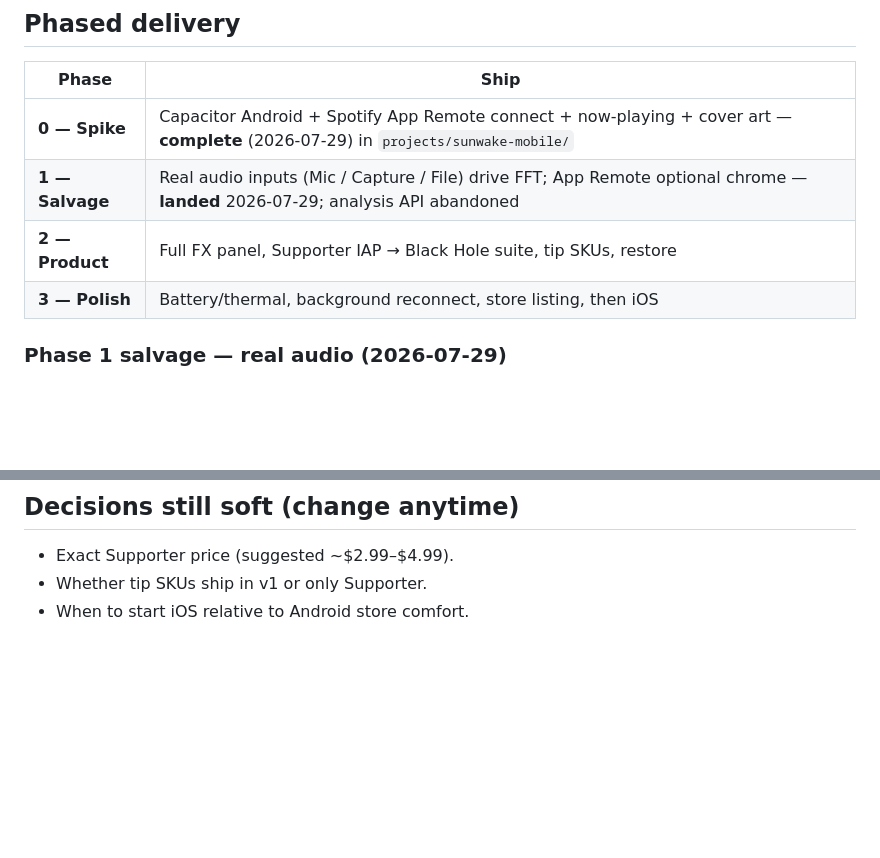
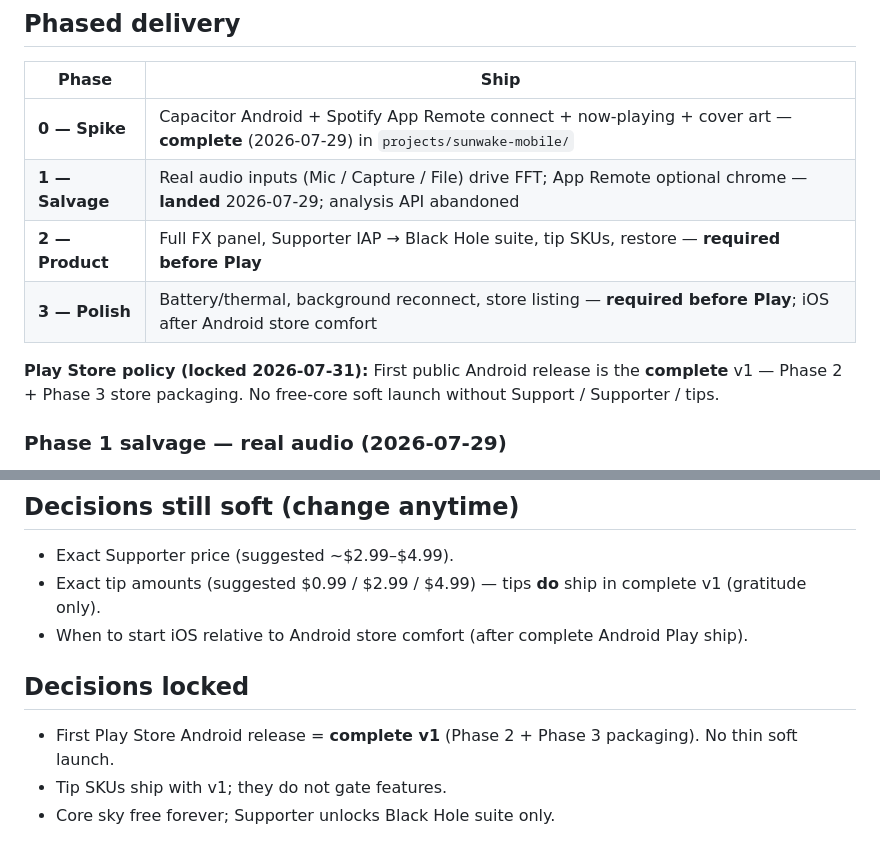
Before and after one commit to danmullin/sunwake, a Markdown page: MOBILE-PLAN.md, 2 parts joined by grey strips. GitHub-like rendering; blank space fills up the shorter version.

Commit message:
Lock complete Play Store v1 — no thin soft launch.
Co-authored-by: Cursor <cursoragent@cursor.com>

```diff
--- a/MOBILE-PLAN.md
+++ b/MOBILE-PLAN.md
@@ -74,8 +74,10 @@ React is out of scope for v1 (and likely longer). A fullscreen visualizer does n
 |---|---|
 | **0 — Spike** | Capacitor Android + Spotify App Remote connect + now-playing + cover art — **complete** (2026-07-29) in `projects/sunwake-mobile/` |
 | **1 — Salvage** | Real audio inputs (Mic / Capture / File) drive FFT; App Remote optional chrome — **landed** 2026-07-29; analysis API abandoned |
-| **2 — Product** | Full FX panel, Supporter IAP → Black Hole suite, tip SKUs, restore |
-| **3 — Polish** | Battery/thermal, background reconnect, store listing, then iOS |
+| **2 — Product** | Full FX panel, Supporter IAP → Black Hole suite, tip SKUs, restore — **required before Play** |
+| **3 — Polish** | Battery/thermal, background reconnect, store listing — **required before Play**; iOS after Android store comfort |
+
+**Play Store policy (locked 2026-07-31):** First public Android release is the **complete** v1 — Phase 2 + Phase 3 store packaging. No free-core soft launch without Support / Supporter / tips.
 
 ### Phase 1 salvage — real audio (2026-07-29)
 
@@ -125,5 +127,11 @@ Proven on emulator (`Medium_Phone_API_36.1`):
 ## Decisions still soft (change anytime)
 
 - Exact Supporter price (suggested ~$2.99–$4.99).
-- Whether tip SKUs ship in v1 or only Supporter.
-- When to start iOS relative to Android store comfort.
+- Exact tip amounts (suggested $0.99 / $2.99 / $4.99) — tips **do** ship in complete v1 (gratitude only).
+- When to start iOS relative to Android store comfort (after complete Android Play ship).
+
+## Decisions locked
+
+- First Play Store Android release = **complete v1** (Phase 2 + Phase 3 packaging). No thin soft launch.
+- Tip SKUs ship with v1; they do not gate features.
+- Core sky free forever; Supporter unlocks Black Hole suite only.
```
